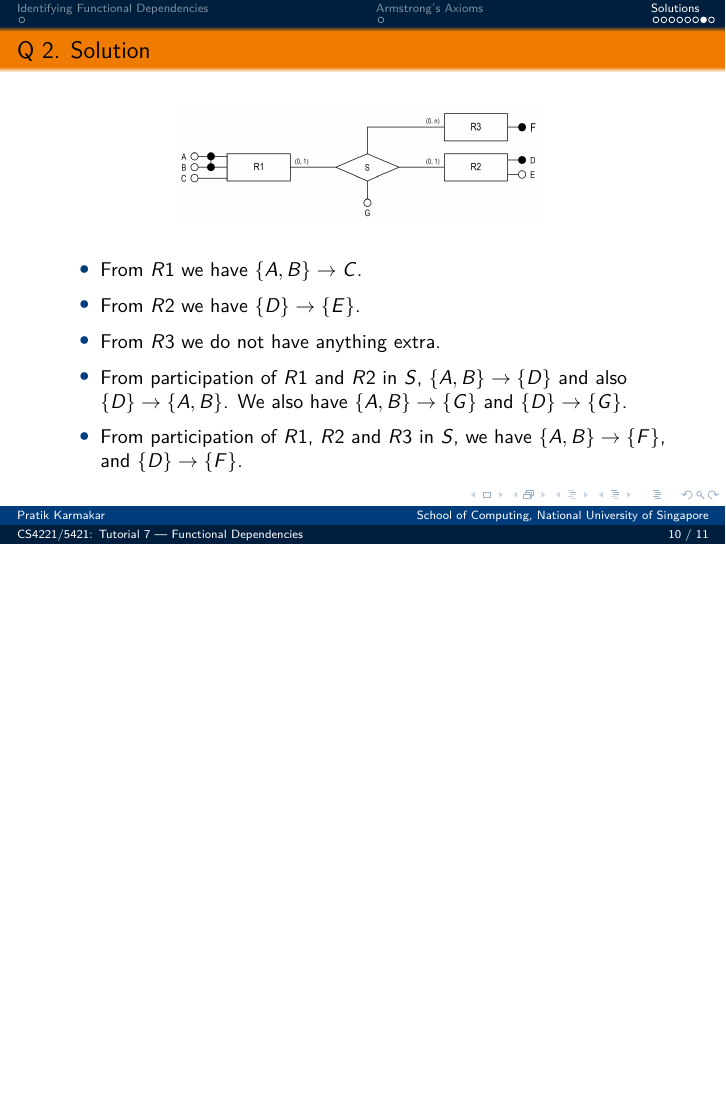
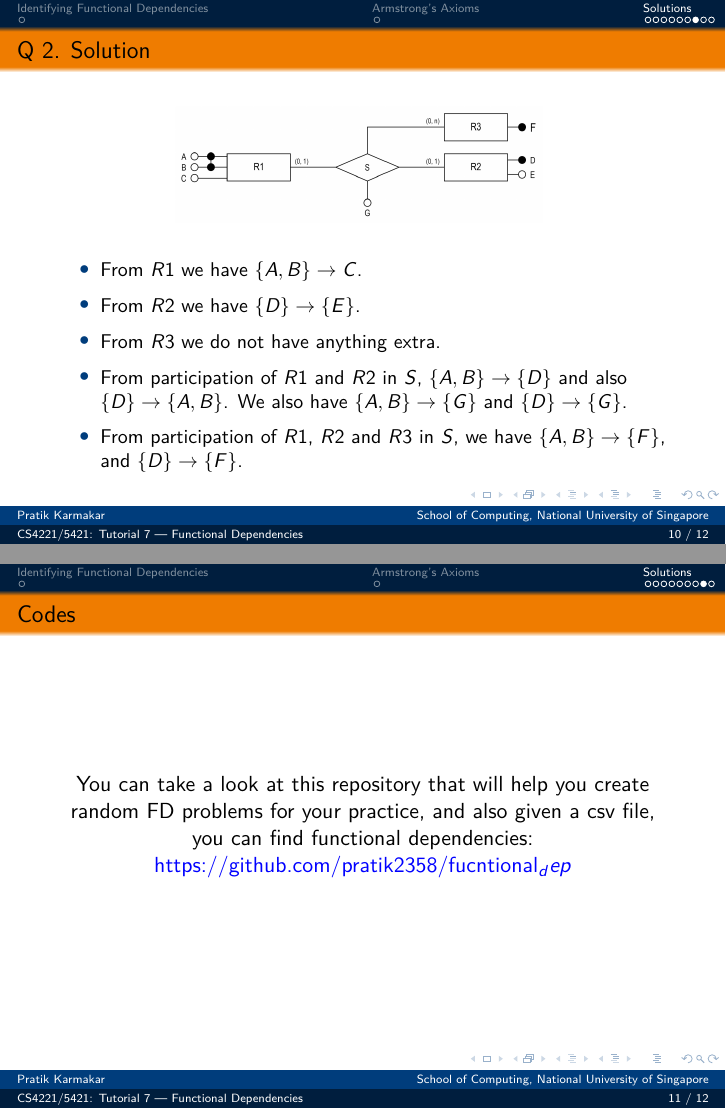
Before and after one commit to pratik2358/CS4221_tutorials, LaTeX slides (tut_07.tex): page 30 of 31 before the commit and pages 30 and 31 of 32 after it, the two joined at a grey line, the shorter picture padded with empty space. The pictures show the PDF file slides/tut_07.pdf that the author committed with the source.

Commit message:
Updates from Overleaf

```diff
--- a/tut_07.tex
+++ b/tut_07.tex
@@ -415,6 +415,12 @@ So we get one minimal cover: $\{\{C,D\}\to\{B\}, \{B,D\}\to \{A\}, \{A,C\}\to\{B
 \end{itemize}
 \end{frame}
 
+\begin{frame}{Codes}
+\centering
+    You can take a look at this repository that will help you create random FD problems for your practice, and also given a csv file, you can find functional dependencies:\\
+    \href{https://github.com/pratik2358/fucntional_dep}{\textcolor{blue}{https://github.com/pratik2358/fucntional_dep}}
+\end{frame}
+
 \begin{frame}
 \begin{center}
 Questions?\\
```
Also changed, not shown: slides/tut_07.pdf.
